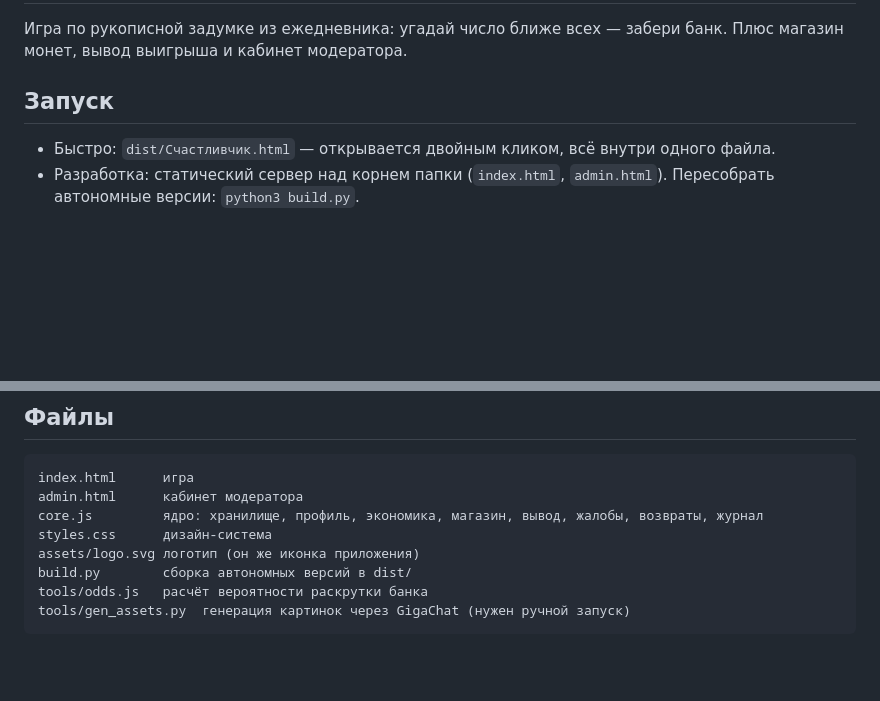
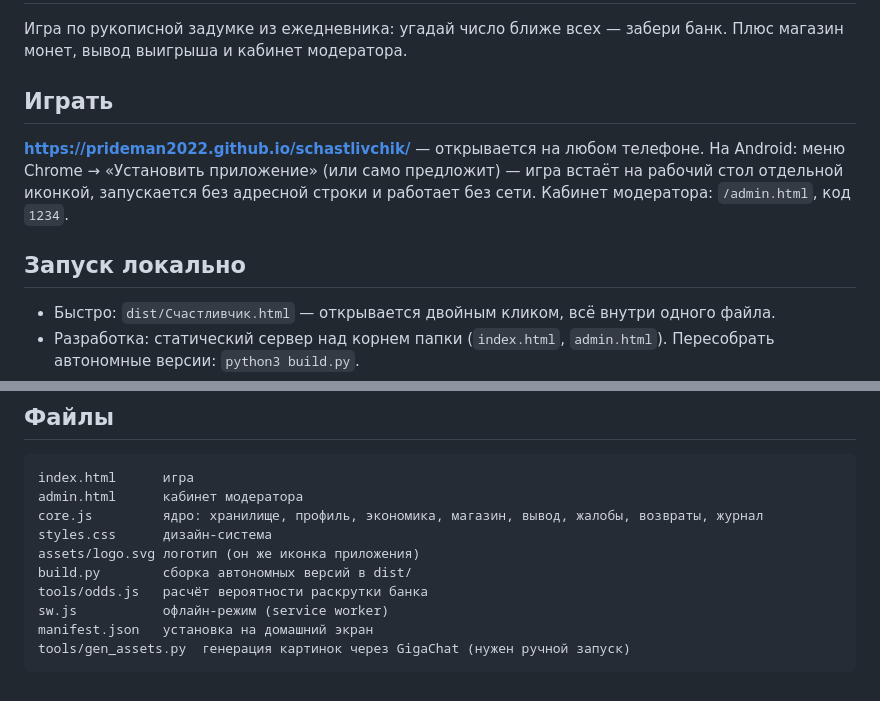
Before and after one commit to PrideMan2022/schastlivchik, a Markdown page: README.md, 2 parts joined by grey strips. GitHub-like rendering; blank space fills up the shorter version.

Commit message:
Ссылка на живую версию и заметка про установку на Android
Co-Authored-By: Claude Opus 5 <noreply@anthropic.com>

````diff
--- a/README.md
+++ b/README.md
@@ -3,7 +3,13 @@
 Игра по рукописной задумке из ежедневника: угадай число ближе всех — забери банк.
 Плюс магазин монет, вывод выигрыша и кабинет модератора.
 
-## Запуск
+## Играть
+**https://prideman2022.github.io/schastlivchik/** — открывается на любом телефоне.
+На Android: меню Chrome → «Установить приложение» (или само предложит) — игра встаёт
+на рабочий стол отдельной иконкой, запускается без адресной строки и работает без сети.
+Кабинет модератора: `/admin.html`, код `1234`.
+
+## Запуск локально
 - Быстро: `dist/Счастливчик.html` — открывается двойным кликом, всё внутри одного файла.
 - Разработка: статический сервер над корнем папки (`index.html`, `admin.html`).
   Пересобрать автономные версии: `python3 build.py`.
@@ -76,5 +82,7 @@ styles.css      дизайн-система
 assets/logo.svg логотип (он же иконка приложения)
 build.py        сборка автономных версий в dist/
 tools/odds.js   расчёт вероятности раскрутки банка
+sw.js           офлайн-режим (service worker)
+manifest.json   установка на домашний экран
 tools/gen_assets.py  генерация картинок через GigaChat (нужен ручной запуск)
 ```
````
